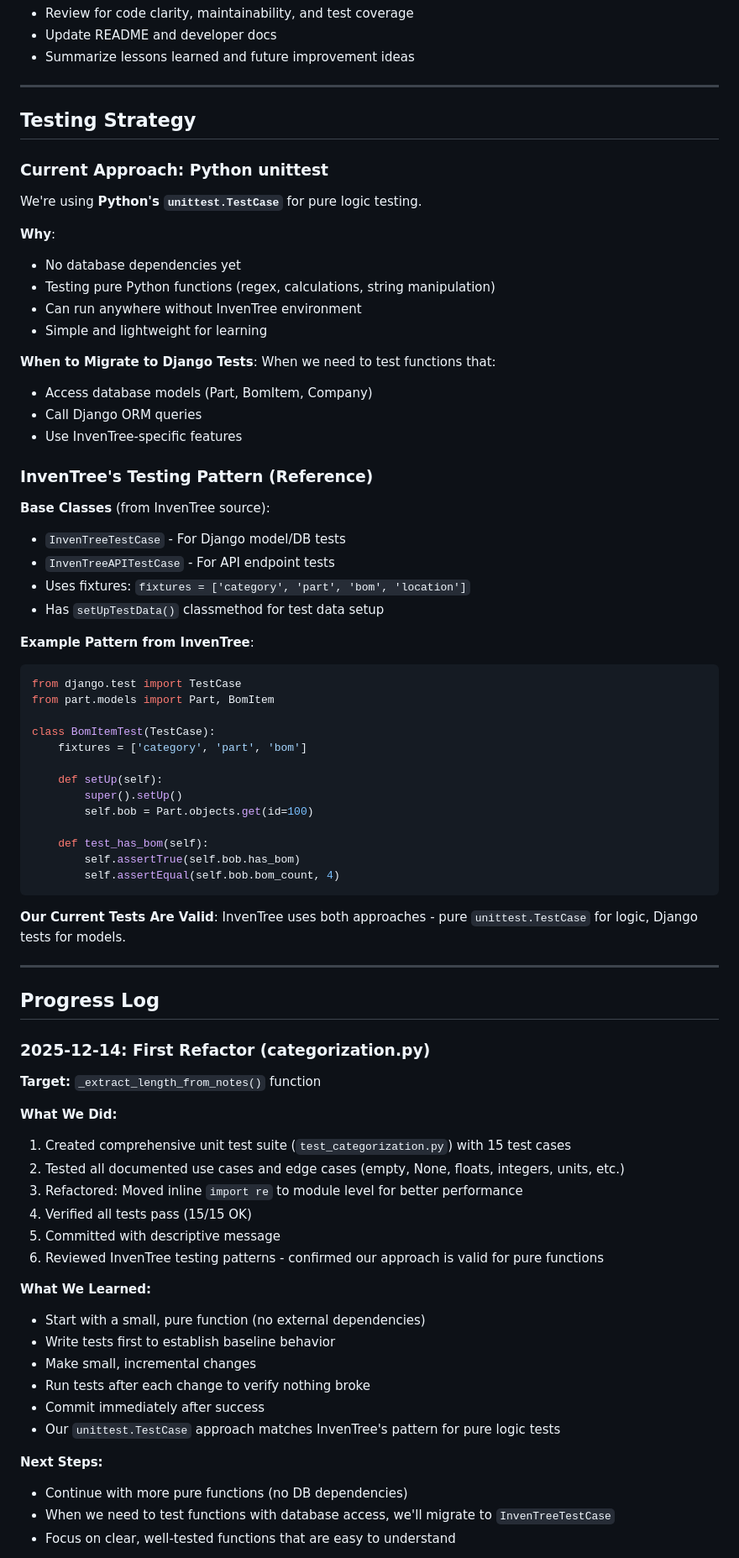
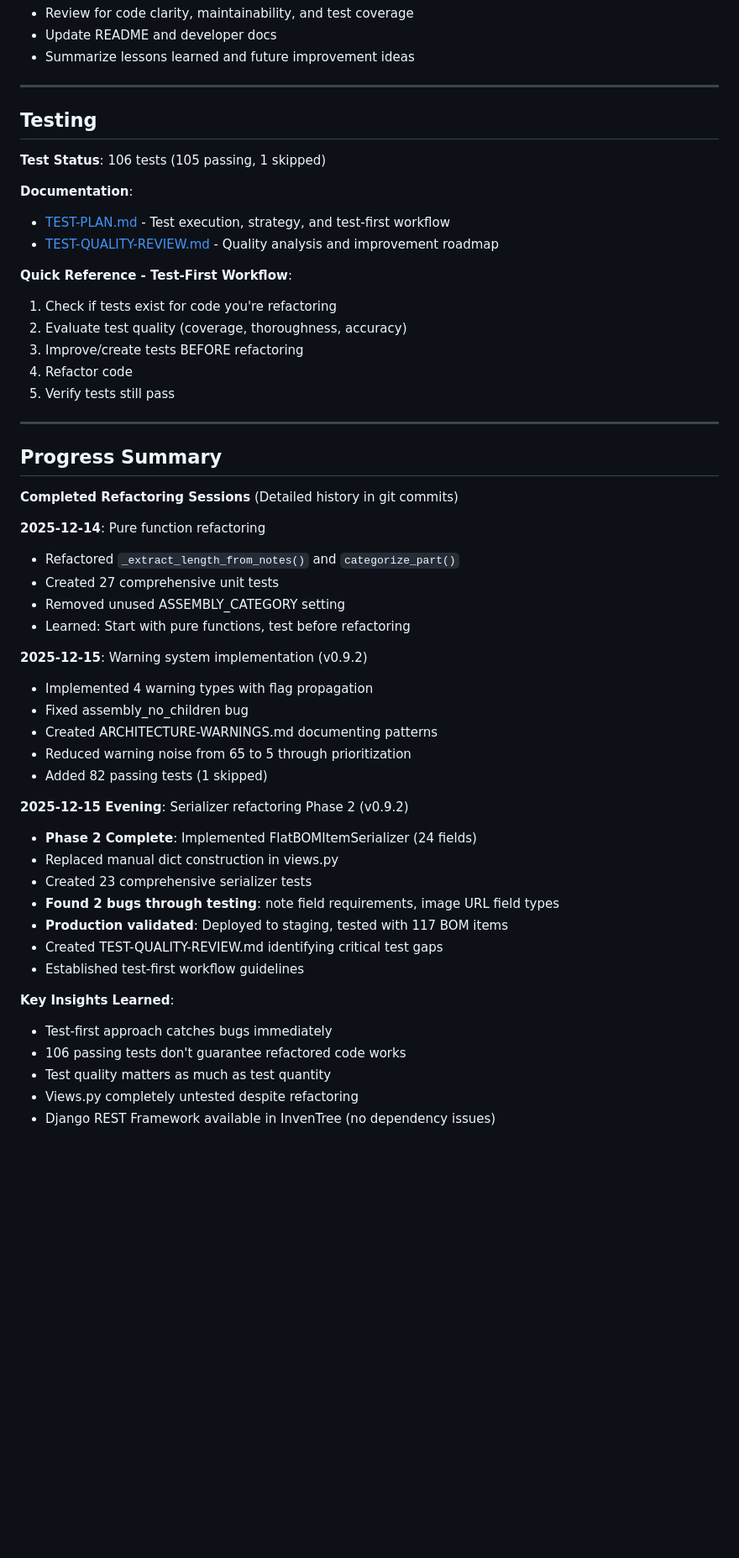
Before and after one commit to jrobelia/inventree-flat-bom-generator, a Markdown page: docs/REFAC-PANEL-PLAN.md, the part around one of its changes. Shown at 84% size. Drawn GitHub-style; blank space fills up the shorter version.

````diff
--- a/docs/REFAC-PANEL-PLAN.md
+++ b/docs/REFAC-PANEL-PLAN.md
@@ -144,76 +130,53 @@
 - Summarize lessons learned and future improvement ideas
 
 ---
-## Testing Strategy
+## Testing
 
-### Current Approach: Python unittest
-We're using **Python's `unittest.TestCase`** for pure logic testing.
+**Test Status**: 106 tests (105 passing, 1 skipped)
 
-**Why**:
-- No database dependencies yet
-- Testing pure Python functions (regex, calculations, string manipulation)
-- Can run anywhere without InvenTree environment
-- Simple and lightweight for learning
+**Documentation**:
+- [TEST-PLAN.md](../flat_bom_generator/tests/TEST-PLAN.md) - Test execution, strategy, and test-first workflow
+- [TEST-QUALITY-REVIEW.md](TEST-QUALITY-REVIEW.md) - Quality analysis and improvement roadmap
 
-**When to Migrate to Django Tests**:
-When we need to test functions that:
-- Access database models (Part, BomItem, Company)
-- Call Django ORM queries
-- Use InvenTree-specific features
-
-### InvenTree's Testing Pattern (Reference)
-
-**Base Classes** (from InvenTree source):
-- `InvenTreeTestCase` - For Django model/DB tests
-- `InvenTreeAPITestCase` - For API endpoint tests
-- Uses fixtures: `fixtures = ['category', 'part', 'bom', 'location']`
-- Has `setUpTestData()` classmethod for test data setup
-
-**Example Pattern from InvenTree**:
-```python
-from django.test import TestCase
-from part.models import Part, BomItem
-
-class BomItemTest(TestCase):
-    fixtures = ['category', 'part', 'bom']
-
-    def setUp(self):
-        super().setUp()
-        self.bob = Part.objects.get(id=100)
-
-    def test_has_bom(self):
-        self.assertTrue(self.bob.has_bom)
-        self.assertEqual(self.bob.bom_count, 4)
-```
-
-**Our Current Tests Are Valid**: InvenTree uses both approaches - pure `unittest.TestCase` for logic, Django tests for models.
+**Quick Reference - Test-First Workflow**:
+1. Check if tests exist for code you're refactoring
+2. Evaluate test quality (coverage, thoroughness, accuracy)
+3. Improve/create tests BEFORE refactoring
+4. Refactor code
+5. Verify tests still pass
 
 ---
 
-## Progress Log
+## Progress Summary
 
-### 2025-12-14: First Refactor (categorization.py)
+**Completed Refactoring Sessions** (Detailed history in git commits)
 
-**Target:** `_extract_length_from_notes()` function
+**2025-12-14**: Pure function refactoring
+- Refactored `_extract_length_from_notes()` and `categorize_part()`
+- Created 27 comprehensive unit tests
+- Removed unused ASSEMBLY_CATEGORY setting
+- Learned: Start with pure functions, test before refactoring
 
-**What We Did:**
-1. Created comprehensive unit test suite (`test_categorization.py`) with 15 test cases
-2. Tested all documented use cases and edge cases (empty, None, floats, integers, units, etc.)
-3. Refactored: Moved inline `import re` to module level for better performance
-4. Verified all tests pass (15/15 OK)
-5. Committed with descriptive message
-6. Reviewed InvenTree testing patterns - confirmed our approach is valid for pure functions
+**2025-12-15**: Warning system implementation (v0.9.2)
+- Implemented 4 warning types with flag propagation
+- Fixed assembly_no_children bug
+- Created ARCHITECTURE-WARNINGS.md documenting patterns
+- Reduced warning noise from 65 to 5 through prioritization
+- Added 82 passing tests (1 skipped)
 
-**What We Learned:**
-- Start with a small, pure function (no external dependencies)
-- Write tests first to establish baseline behavior
-- Make small, incremental changes
-- Run tests after each change to verify nothing broke
-- Commit immediately after success
-- Our `unittest.TestCase` approach matches InvenTree's pattern for pure logic tests
+**2025-12-15 Evening**: Serializer refactoring Phase 2 (v0.9.2)
+- **Phase 2 Complete**: Implemented FlatBOMItemSerializer (24 fields)
+- Replaced manual dict construction in views.py
+- Created 23 comprehensive serializer tests
+- **Found 2 bugs through testing**: note field requirements, image URL field types
+- **Production validated**: Deployed to staging, tested with 117 BOM items
+- Created TEST-QUALITY-REVIEW.md identifying critical test gaps
+- Established test-first workflow guidelines
 
-**Next Steps:**
-- Continue with more pure functions (no DB dependencies)
-- When we need to test functions with database access, we'll migrate to `InvenTreeTestCase`
-- Focus on clear, well-tested functions that are easy to understand
+**Key Insights Learned**:
+- Test-first approach catches bugs immediately
+- 106 passing tests don't guarantee refactored code works
+- Test quality matters as much as test quantity
+- Views.py completely untested despite refactoring
+- Django REST Framework available in InvenTree (no dependency issues)
 
````
Also changed, not shown: other parts of docs/REFAC-PANEL-PLAN.md (+143 -177 lines).
